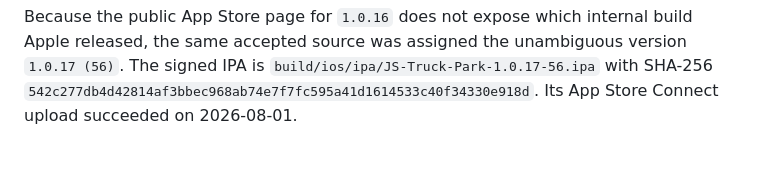
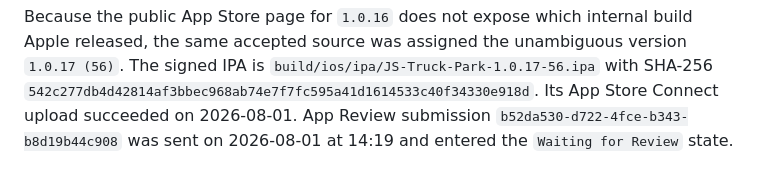
Before and after one commit to AlexKulyabin/js-truck-park-client, a Markdown page: docs/release_artifact_provenance.md, the part around the change. GitHub-like rendering.

Commit message:
docs: record iOS 1.0.17 review submission

```diff
--- a/docs/release_artifact_provenance.md
+++ b/docs/release_artifact_provenance.md
@@ -115,3 +115,5 @@ version `1.0.17 (56)`. The signed IPA is
 `build/ios/ipa/JS-Truck-Park-1.0.17-56.ipa` with SHA-256
 `542c277db4d42814af3bbec968ab74e7f7fc595a41d1614533c40f34330e918d`.
 Its App Store Connect upload succeeded on 2026-08-01.
+App Review submission `b52da530-d722-4fce-b343-b8d19b44c908` was sent on
+2026-08-01 at 14:19 and entered the `Waiting for Review` state.
```
Also changed, not shown: docs/ios_testflight_archive.md (+3 -1 lines).
